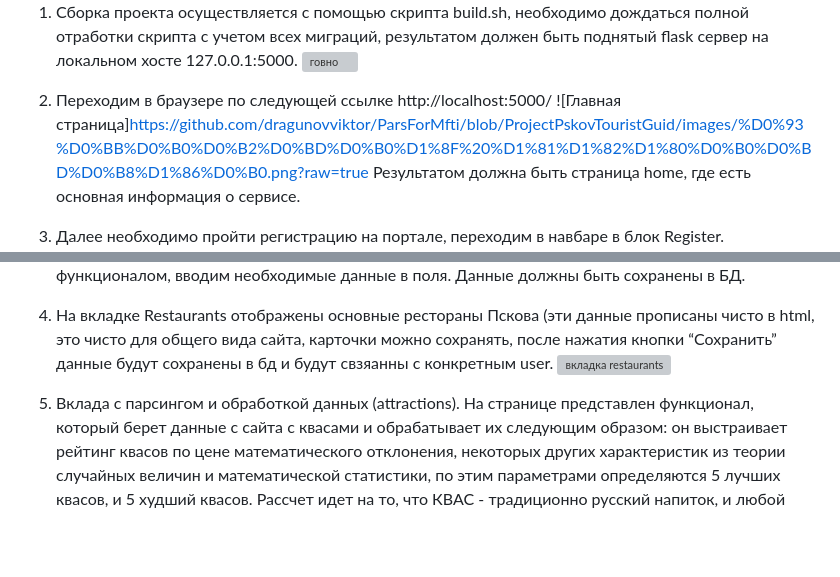
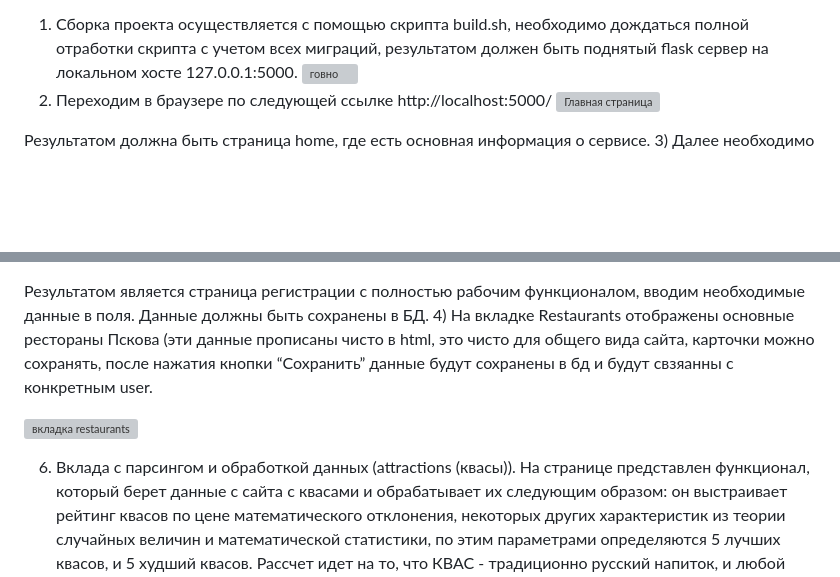
Before and after one commit to dragunovviktor/ParsForMfti, a Markdown page: README.md, 2 parts joined by grey strips. Rendered like a GitHub page; blank space fills up the shorter version; grey boxes are pictures that could not be loaded.

```diff
--- a/README.md
+++ b/README.md
@@ -1,6 +1,7 @@
 1) Сборка проекта осуществляется с помощью скрипта build.sh, необходимо дождаться полной отработки скрипта с учетом всех миграций, результатом должен быть поднятый flask сервер на локальном хосте 127.0.0.1:5000.
 ![говно](https://github.com/user-attachments/assets/2f154e24-6baf-4c41-a706-42aba00a4341)
 2) Переходим в браузере по следующей ссылке http://localhost:5000/
-![Главная страница]https://github.com/dragunovviktor/ParsForMfti/blob/ProjectPskovTouristGuid/images/%D0%93%D0%BB%D0%B0%D0%B2%D0%BD%D0%B0%D1%8F%20%D1%81%D1%82%D1%80%D0%B0%D0%BD%D0%B8%D1%86%D0%B0.png?raw=true
+![Главная страница](https://github.com/user-attachments/assets/070993ee-8313-4cf8-988d-aca1a29646c0)
+
 Результатом должна быть страница home, где есть основная информация о сервисе.
 3) Далее необходимо пройти регистрацию на портале, переходим в навбаре в блок Register.
@@ -8,7 +10,8 @@
 Результатом является страница регистрации с полностью рабочим функционалом, вводим необходимые данные в поля. Данные должны быть сохранены в БД.
 4) На вкладке Restaurants отображены основные рестораны Пскова (эти данные прописаны чисто в html, это чисто для общего вида сайта, карточки можно сохранять, после нажатия кнопки “Сохранить” данные будут сохранены в бд и будут свзяанны с конкретным user.
-![вкладка restaurants](https://github.com/user-attachments/assets/873fc9ba-7e91-40a7-8c6c-adec6037ad64)
+
+![вкладка restaurants](https://github.com/user-attachments/assets/88755809-4789-4c95-a8e6-0ec0be4a7668)
 
 
-6) Вклада с парсингом и обработкой данных (attractions).
+6) Вклада с парсингом и обработкой данных (attractions (квасы)).
 На странице представлен функционал, который берет данные с сайта с квасами и обрабатывает их следующим образом: он выстраивает рейтинг квасов по цене математического отклонения, некоторых других характеристик из теории случайных величин и математической статистики, по этим параметрами определяются 5 лучших квасов, и 5 худший квасов. Рассчет идет на то, что КВАС - традиционно русский напиток, и любой русский человек при приезде в русский город захочет испить русского напитка, и тут он может узнать о лучших квасах
```
Also changed, not shown: other parts of README.md (+19 -15 lines).
